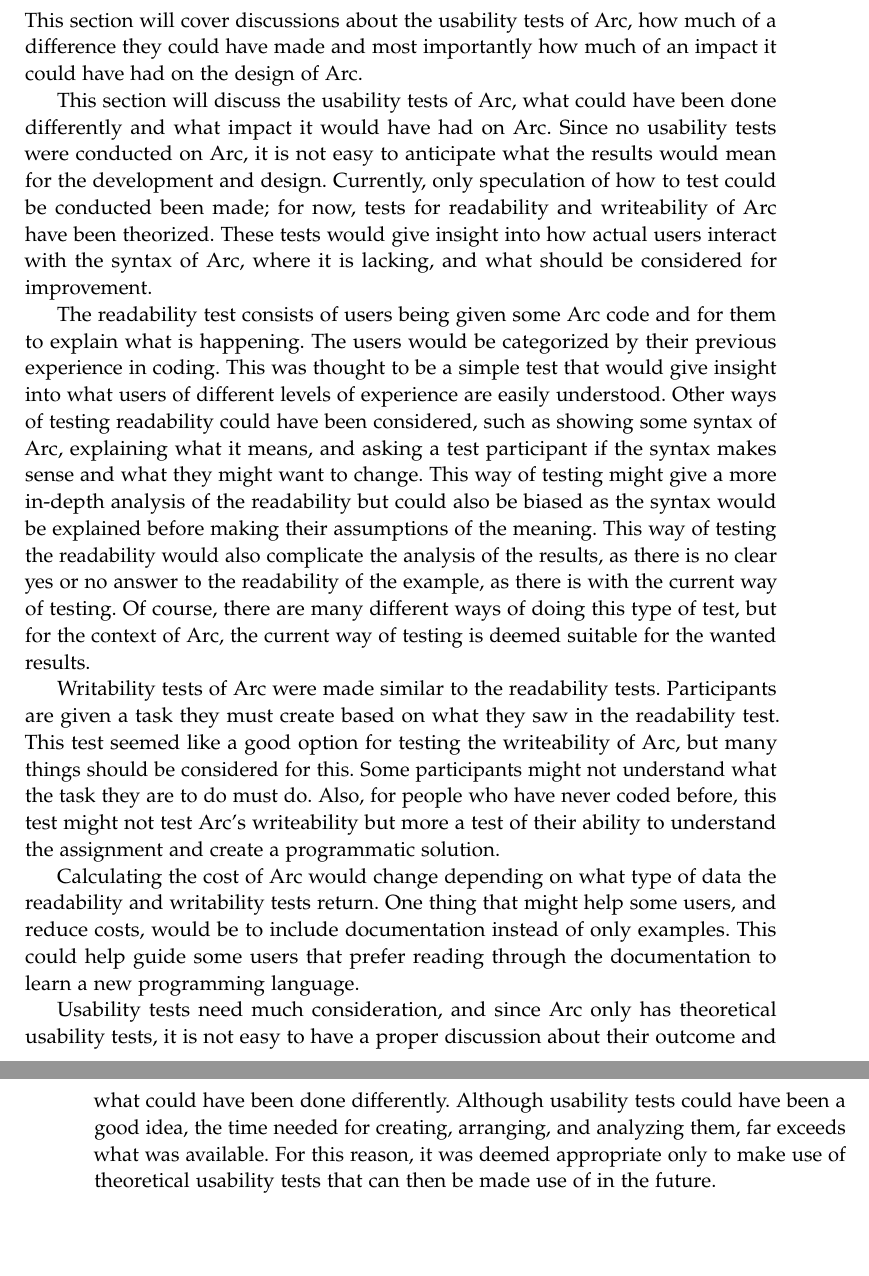
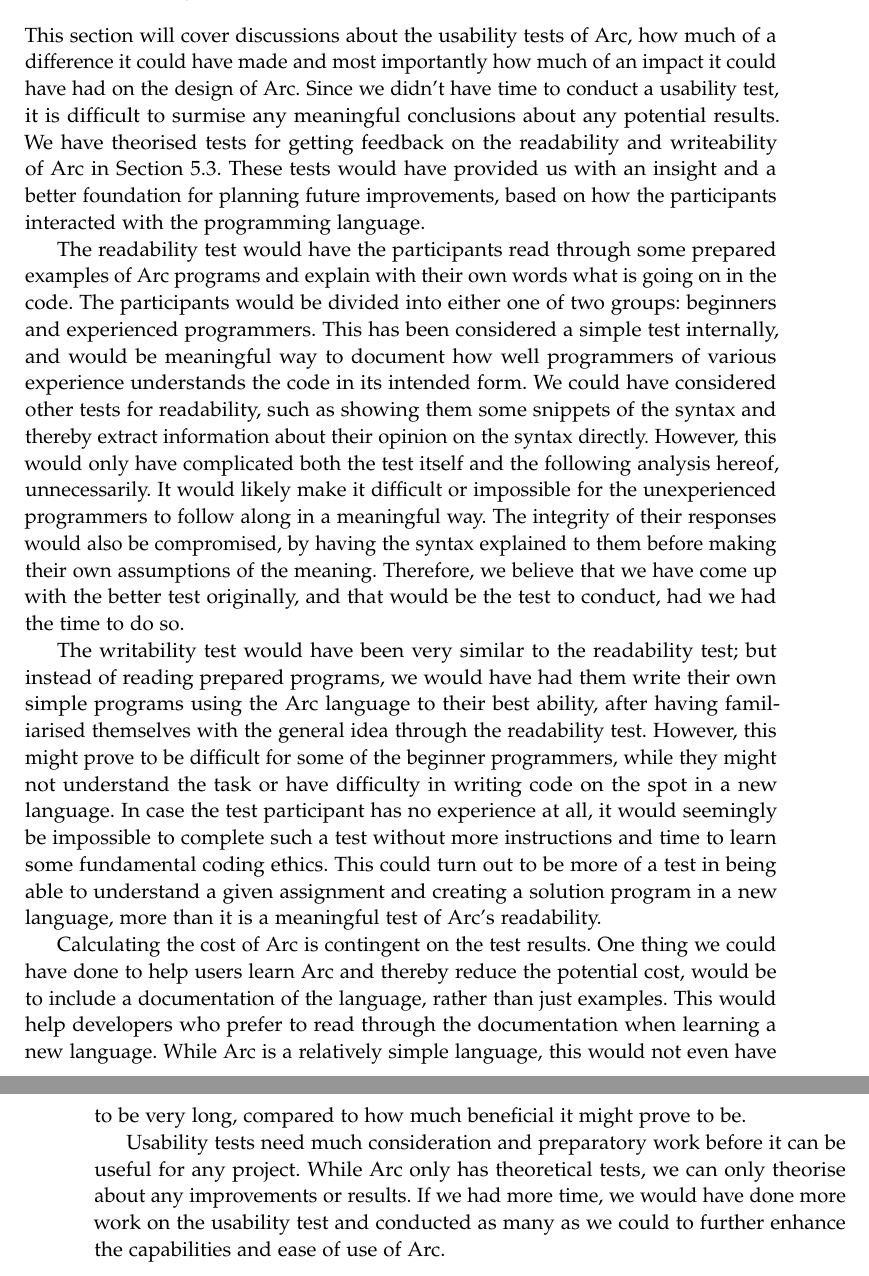
Before and after one commit to AAU-Dat/P4-Concurrent-Arduino, a LaTeX thesis (project-report/main.tex, which reads project-report/chapters/06 discussion/usability test.tex): two parts of pages 73 and 74 of 85, joined at a grey line, cut so that both start at the same text, the shorter picture padded with empty space. Compiled offline with pdfLaTeX.

Commit message:
Discussion Done ✅

```diff
--- a/project-report/chapters/06 discussion/usability test.tex
+++ b/project-report/chapters/06 discussion/usability test.tex
@@ -1,16 +1,11 @@
 \section{Usability test}\label{sec:discussion_usabilityTest}
 
-This section will cover discussions about the usability tests of Arc, how much of a difference they could have made and most importantly how much of an impact it could have had on the design of Arc.
+This section will cover discussions about the usability tests of Arc, how much of a difference it could have made and most importantly how much of an impact it could have had on the design of Arc. Since we didn't have time to conduct a usability test, it is difficult to surmise any meaningful conclusions about any potential results. We have theorised tests for getting feedback on the readability and writeability of Arc in Section~\ref{subsec:usabilityTestOfArc}. These tests would have provided us with an insight and a better foundation for planning future improvements, based on how the participants interacted with the programming language.
 
+The readability test would have the participants read through some prepared examples of Arc programs and explain with their own words what is going on in the code. The participants would be divided into either one of two groups: beginners and experienced programmers. This has been considered a simple test internally, and would be meaningful way to document how well programmers of various experience understands the code in its intended form. We could have considered other tests for readability, such as showing them some snippets of the syntax and thereby extract information about their opinion on the syntax directly. However, this would only have complicated both the test itself and the following analysis hereof, unnecessarily. It would likely make it difficult or impossible for the unexperienced programmers to follow along in a meaningful way. The integrity of their responses would also be compromised, by having the syntax explained to them before making their own assumptions of the meaning. Therefore, we believe that we have come up with the better test originally, and that would be the test to conduct, had we had the time to do so.
 
+The writability test would have been very similar to the readability test; but instead of reading prepared programs, we would have had them write their own simple programs using the Arc language to their best ability, after having familiarised themselves with the general idea through the readability test. However, this might prove to be difficult for some of the beginner programmers, while they might not understand the task or have difficulty in writing code on the spot in a new language. In case the test participant has no experience at all, it would seemingly be impossible to complete such a test without more instructions and time to learn some fundamental coding ethics. This could turn out to be more of a test in being able to understand a given assignment and creating a solution program in a new language, more than it is a meaningful test of Arc's readability.
 
-This section will discuss the usability tests of Arc, what could have been done differently and what impact it would have had on Arc. Since no usability tests were conducted on Arc, it is not easy to anticipate what the results would mean for the development and design. Currently, only speculation of how to test could be conducted been made; for now, tests for readability and writeability of Arc have been theorized. These tests would give insight into how actual users interact with the syntax of Arc, where it is lacking, and what should be considered for improvement.
+Calculating the cost of Arc is contingent on the test results. One thing we could have done to help users learn Arc and thereby reduce the potential cost, would be to include a documentation of the language, rather than just examples. This would help developers who prefer to read through the documentation when learning a new language. While Arc is a relatively simple language, this would not even have to be very long, compared to how much beneficial it might prove to be.
 
-The readability test consists of users being given some Arc code and for them to explain what is happening. The users would be categorized by their previous experience in coding. This was thought to be a simple test that would give insight into what users of different levels of experience are easily understood. Other ways of testing readability could have been considered, such as showing some syntax of Arc, explaining what it means, and asking a test participant if the syntax makes sense and what they might want to change. This way of testing might give a more in-depth analysis of the readability but could also be biased as the syntax would be explained before making their assumptions of the meaning. This way of testing the readability would also complicate the analysis of the results, as there is no clear yes or no answer to the readability of the example, as there is with the current way of testing. Of course, there are many different ways of doing this type of test, but for the context of Arc, the current way of testing is deemed suitable for the wanted results.
-
-Writability tests of Arc were made similar to the readability tests. Participants are given a task they must create based on what they saw in the readability test. This test seemed like a good option for testing the writeability of Arc, but many things should be considered for this. Some participants might not understand what the task they are to do must do. Also, for people who have never coded before, this test might not test Arc's writeability but more a test of their ability to understand the assignment and create a programmatic solution.
-
-Calculating the cost of Arc would change depending on what type of data the readability and writability tests return. One thing that might help some users, and reduce costs, would be to include documentation instead of only examples. This could help guide some users that prefer reading through the documentation to learn a new programming language.
-
-Usability tests need much consideration, and since Arc only has theoretical usability tests, it is not easy to have a proper discussion about their outcome and what could have been done differently.
-Although usability tests could have been a good idea, the time needed for creating, arranging, and analyzing them, far exceeds what was available. For this reason, it was deemed appropriate only to make use of theoretical usability tests that can then be made use of in the future.
+Usability tests need much consideration and preparatory work before it can be useful for any project. While Arc only has theoretical tests, we can only theorise about any improvements or results. If we had more time, we would have done more work on the usability test and conducted as many as we could to further enhance the capabilities and ease of use of Arc.
```
